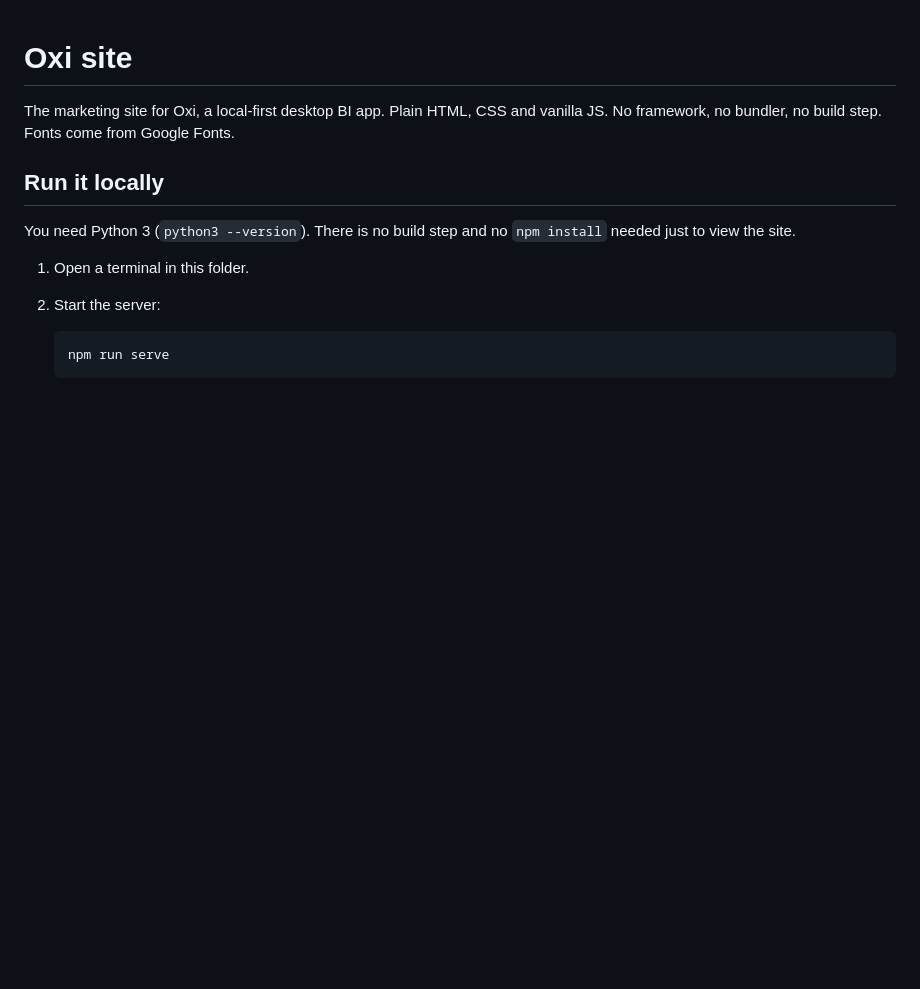
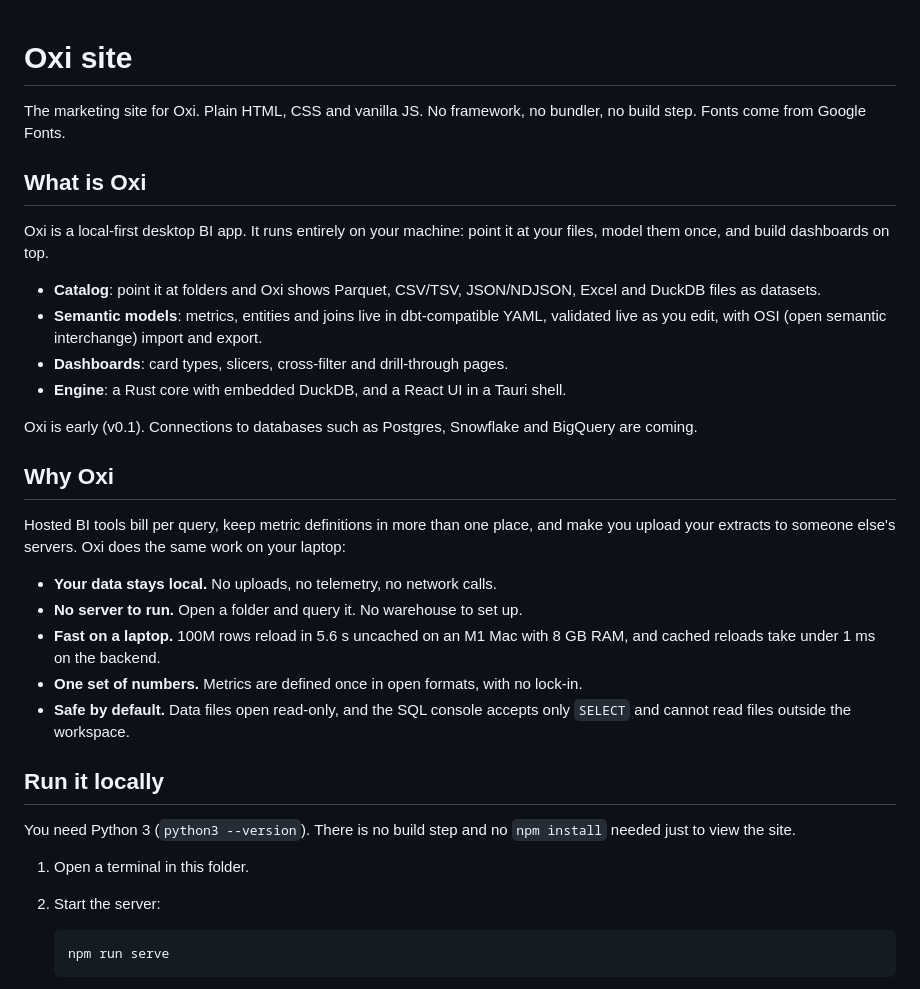
Before and after one commit to dinesh0002/oxi, a Markdown page: README.md, the part around one of its changes. Drawn GitHub-style; blank space fills up the shorter version.

```diff
--- a/README.md
+++ b/README.md
@@ -1,7 +1,35 @@
 # Oxi site
 
-The marketing site for Oxi, a local-first desktop BI app. Plain HTML, CSS and vanilla JS.
-No framework, no bundler, no build step. Fonts come from Google Fonts.
+The marketing site for Oxi. Plain HTML, CSS and vanilla JS. No framework, no bundler,
+no build step. Fonts come from Google Fonts.
+
+## What is Oxi
+
+Oxi is a local-first desktop BI app. It runs entirely on your machine: point it at your
+files, model them once, and build dashboards on top.
+
+- **Catalog**: point it at folders and Oxi shows Parquet, CSV/TSV, JSON/NDJSON, Excel and
+  DuckDB files as datasets.
+- **Semantic models**: metrics, entities and joins live in dbt-compatible YAML, validated
+  live as you edit, with OSI (open semantic interchange) import and export.
+- **Dashboards**: card types, slicers, cross-filter and drill-through pages.
+- **Engine**: a Rust core with embedded DuckDB, and a React UI in a Tauri shell.
+
+Oxi is early (v0.1). Connections to databases such as Postgres, Snowflake and BigQuery
+are coming.
+
+## Why Oxi
+
+Hosted BI tools bill per query, keep metric definitions in more than one place, and make
+you upload your extracts to someone else's servers. Oxi does the same work on your laptop:
+
+- **Your data stays local.** No uploads, no telemetry, no network calls.
+- **No server to run.** Open a folder and query it. No warehouse to set up.
+- **Fast on a laptop.** 100M rows reload in 5.6 s uncached on an M1 Mac with 8 GB RAM,
+  and cached reloads take under 1 ms on the backend.
+- **One set of numbers.** Metrics are defined once in open formats, with no lock-in.
+- **Safe by default.** Data files open read-only, and the SQL console accepts only
+  `SELECT` and cannot read files outside the workspace.
 
 ## Run it locally
 
```
Also changed, not shown: other parts of README.md (+24 -19 lines).
